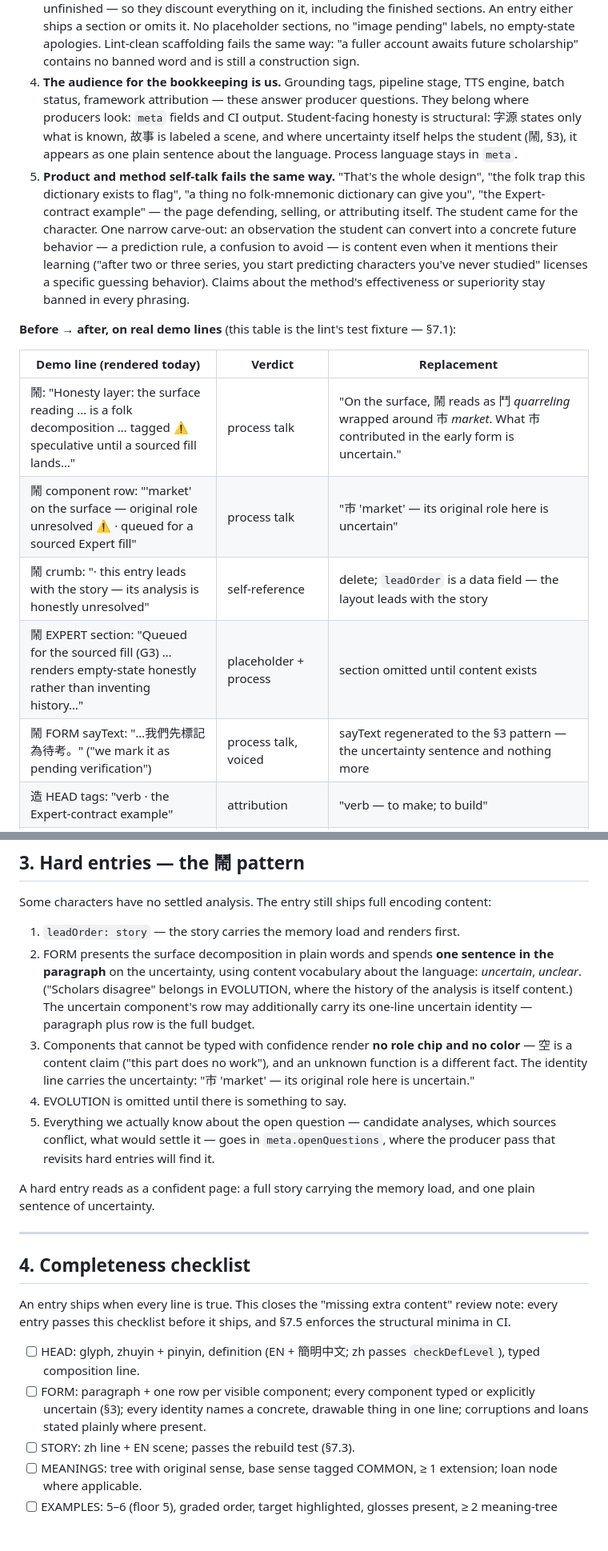
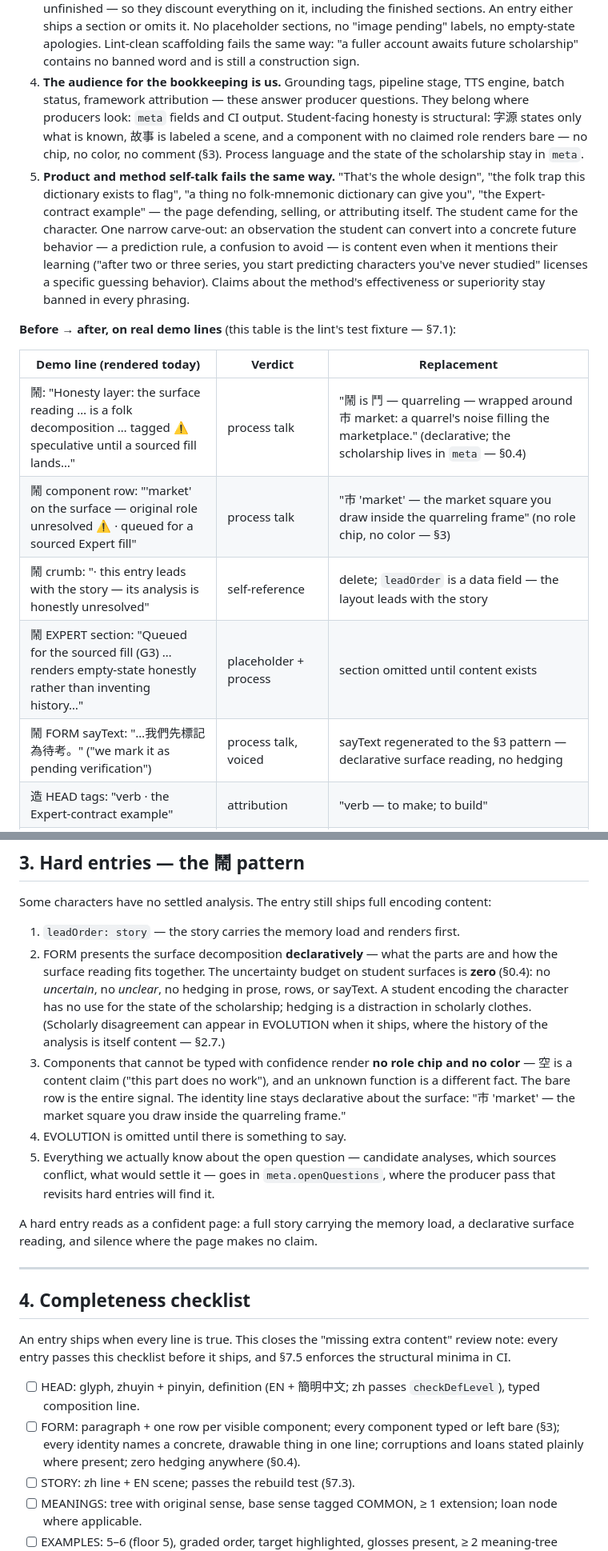
Before and after one commit to Logos52/tsumugu, a Markdown page: PRD-Entry-Authoring.md, 2 parts joined by grey strips. Shown at 80% size. Drawn GitHub-style; blank space fills up the shorter version.

Commit message:
PRD-Entry-Authoring v1.3 — zero uncertainty budget on student surfaces
Absorbs the second Round 3 decision: epistemic hedging is a distraction in
scholarly clothes. §3 rewritten declarative (bare row = the entire signal),
§1 fixtures updated to the shipped 鬧 lines, uncertain/unclear/不確定/未明
added to the §7.1 prose-field lint.

Co-Authored-By: Claude Fable 5 <noreply@anthropic.com>

```diff
--- a/PRD-Entry-Authoring.md
+++ b/PRD-Entry-Authoring.md
@@ -75,18 +76,18 @@ Why the demo's meta lines fail this test, written out so that new inventions of
 1. **Attention is the budget** (Memory Rule #5, Attention: encoding requires attention on the thing to be encoded; the rules are mapped in v2 §5.7). A student gives the page a fixed amount of attention; every sentence spends some. "Queued for a sourced expert fill" spends attention and buys zero encoding. At five entries a session, the waste compounds.
 2. **Meta breaks the spell.** Stories encode through immersion (Rules #4 Visualization, #7 Interest): the student inhabits the scene of a body drawing a bow, and the glyph sticks. A story that grades its own historicity — "(A memory hook, not history)" — un-casts itself; the student steps out of the scene and into our editorial meeting. The 故事 chip and its standing subtitle (§2.3) already tell them what kind of thing they are holding. Where the history genuinely matters to understanding the form, the 字源 card states it as a fact about the character ("the everyday senses ride the sound"), which is content.
 3. **Visible scaffolding reads as damage.** "Pending sourced fill" tells the student the page is unfinished — so they discount everything on it, including the finished sections. An entry either ships a section or omits it. No placeholder sections, no "image pending" labels, no empty-state apologies. Lint-clean scaffolding fails the same way: "a fuller account awaits future scholarship" contains no banned word and is still a construction sign.
-4. **The audience for the bookkeeping is us.** Grounding tags, pipeline stage, TTS engine, batch status, framework attribution — these answer producer questions. They belong where producers look: `meta` fields and CI output. Student-facing honesty is structural: 字源 states only what is known, 故事 is labeled a scene, and where uncertainty itself helps the student (鬧, §3), it appears as one plain sentence about the language. Process language stays in `meta`.
+4. **The audience for the bookkeeping is us.** Grounding tags, pipeline stage, TTS engine, batch status, framework attribution — these answer producer questions. They belong where producers look: `meta` fields and CI output. Student-facing honesty is structural: 字源 states only what is known, 故事 is labeled a scene, and a component with no claimed role renders bare — no chip, no color, no comment (§3). Process language and the state of the scholarship stay in `meta`.
 5. **Product and method self-talk fails the same way.** "That's the whole design", "the folk trap this dictionary exists to flag", "a thing no folk-mnemonic dictionary can give you", "the Expert-contract example" — the page defending, selling, or attributing itself. The student came for the character. One narrow carve-out: an observation the student can convert into a concrete future behavior — a prediction rule, a confusion to avoid — is content even when it mentions their learning ("after two or three series, you start predicting characters you've never studied" licenses a specific guessing behavior). Claims about the method's effectiveness or superiority stay banned in every phrasing.
 
 **Before → after, on real demo lines** (this table is the lint's test fixture — §7.1):
 
 | Demo line (rendered today) | Verdict | Replacement |
 |---|---|---|
-| 鬧: "Honesty layer: the surface reading … is a folk decomposition … tagged ⚠ speculative until a sourced fill lands…" | process talk | "On the surface, 鬧 reads as 鬥 *quarreling* wrapped around 市 *market*. What 市 contributed in the early form is uncertain." |
-| 鬧 component row: "'market' on the surface — original role unresolved ⚠ · queued for a sourced Expert fill" | process talk | "市 'market' — its original role here is uncertain" |
+| 鬧: "Honesty layer: the surface reading … is a folk decomposition … tagged ⚠ speculative until a sourced fill lands…" | process talk | "鬧 is 鬥 — quarreling — wrapped around 市 market: a quarrel's noise filling the marketplace." (declarative; the scholarship lives in `meta` — §0.4) |
+| 鬧 component row: "'market' on the surface — original role unresolved ⚠ · queued for a sourced Expert fill" | process talk | "市 'market' — the market square you draw inside the quarreling frame" (no role chip, no color — §3) |
 | 鬧 crumb: "· this entry leads with the story — its analysis is honestly unresolved" | self-reference | delete; `leadOrder` is a data field — the layout leads with the story |
 | 鬧 EXPERT section: "Queued for the sourced fill (G3) … renders empty-state honestly rather than inventing history…" | placeholder + process | section omitted until content exists |
-| 鬧 FORM sayText: "…我們先標記為待考。" ("we mark it as pending verification") | process talk, voiced | sayText regenerated to the §3 pattern — the uncertainty sentence and nothing more |
+| 鬧 FORM sayText: "…我們先標記為待考。" ("we mark it as pending verification") | process talk, voiced | sayText regenerated to the §3 pattern — declarative surface reading, no hedging |
 | 造 HEAD tags: "verb · the Expert-contract example" | attribution | "verb — to make; to build" |
 | 造 story: "(A memory hook, not history — the real link is sound, not logic.)" | story grading itself | delete from the story; the 字源 card already carries "the everyday senses … ride the sound" as content |
 | 射 story: "Wrong as history (the 字源 card just told you why), excellent as a hook. You get to choose … that's the whole design." | self-reference | delete; end the story inside the scene |
@@ -162,12 +163,12 @@ An entry keeps exactly two pieces of rendered apparatus: the component color leg
 Some characters have no settled analysis. The entry still ships full encoding content:
 
 1. `leadOrder: story` — the story carries the memory load and renders first.
-2. FORM presents the surface decomposition in plain words and spends **one sentence in the paragraph** on the uncertainty, using content vocabulary about the language: *uncertain*, *unclear*. ("Scholars disagree" belongs in EVOLUTION, where the history of the analysis is itself content.) The uncertain component's row may additionally carry its one-line uncertain identity — paragraph plus row is the full budget.
-3. Components that cannot be typed with confidence render **no role chip and no color** — 空 is a content claim ("this part does no work"), and an unknown function is a different fact. The identity line carries the uncertainty: "市 'market' — its original role here is uncertain."
+2. FORM presents the surface decomposition **declaratively** — what the parts are and how the surface reading fits together. The uncertainty budget on student surfaces is **zero** (§0.4): no *uncertain*, no *unclear*, no hedging in prose, rows, or sayText. A student encoding the character has no use for the state of the scholarship; hedging is a distraction in scholarly clothes. (Scholarly disagreement can appear in EVOLUTION when it ships, where the history of the analysis is itself content — §2.7.)
+3. Components that cannot be typed with confidence render **no role chip and no color** — 空 is a content claim ("this part does no work"), and an unknown function is a different fact. The bare row is the entire signal. The identity line stays declarative about the surface: "市 'market' — the market square you draw inside the quarreling frame."
 4. EVOLUTION is omitted until there is something to say.
 5. Everything we actually know about the open question — candidate analyses, which sources conflict, what would settle it — goes in `meta.openQuestions`, where the producer pass that revisits hard entries will find it.
 
-A hard entry reads as a confident page: a full story carrying the memory load, and one plain sentence of uncertainty.
+A hard entry reads as a confident page: a full story carrying the memory load, a declarative surface reading, and silence where the page makes no claim.
 
 ---
 
@@ -176,7 +177,7 @@ A hard entry reads as a confident page: a full story carrying the memory load, a
 An entry ships when every line is true. This closes the "missing extra content" review note: every entry passes this checklist before it ships, and §7.5 enforces the structural minima in CI.
 
 - [ ] HEAD: glyph, zhuyin + pinyin, definition (EN + 簡明中文; zh passes `checkDefLevel`), typed composition line.
-- [ ] FORM: paragraph + one row per visible component; every component typed or explicitly uncertain (§3); every identity names a concrete, drawable thing in one line; corruptions and loans stated plainly where present.
+- [ ] FORM: paragraph + one row per visible component; every component typed or left bare (§3); every identity names a concrete, drawable thing in one line; corruptions and loans stated plainly where present; zero hedging anywhere (§0.4).
 - [ ] STORY: zh line + EN scene; passes the rebuild test (§7.3).
 - [ ] MEANINGS: tree with original sense, base sense tagged COMMON, ≥ 1 extension; loan node where applicable.
 - [ ] EXAMPLES: 5–6 (floor 5), graded order, target highlighted, glosses present, ≥ 2 meaning-tree branches covered including one deep node, every sentence with EN + sayText.
```
Also changed, not shown: other parts of PRD-Entry-Authoring.md (+3 -2 lines).
